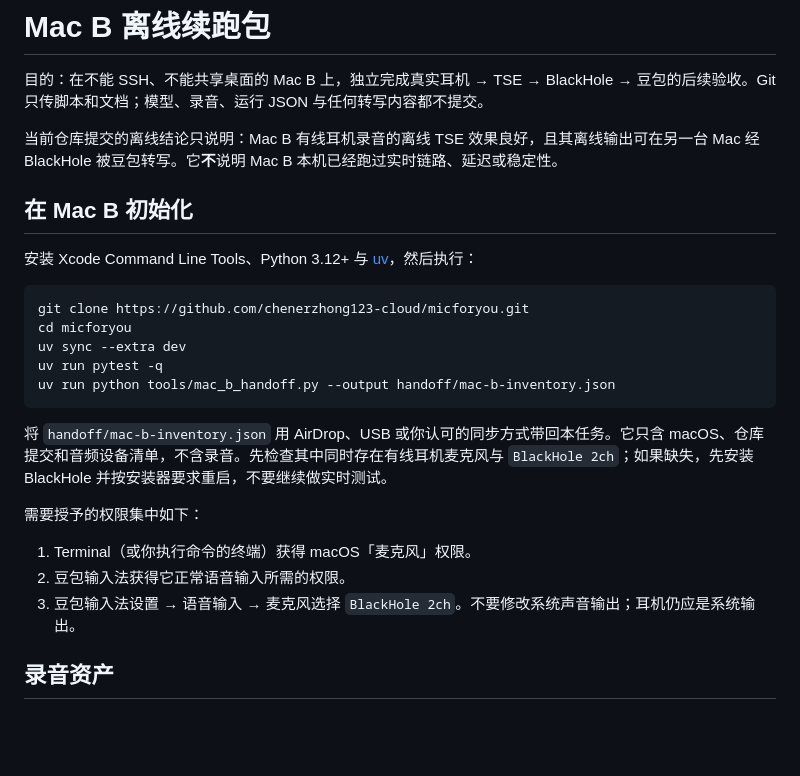
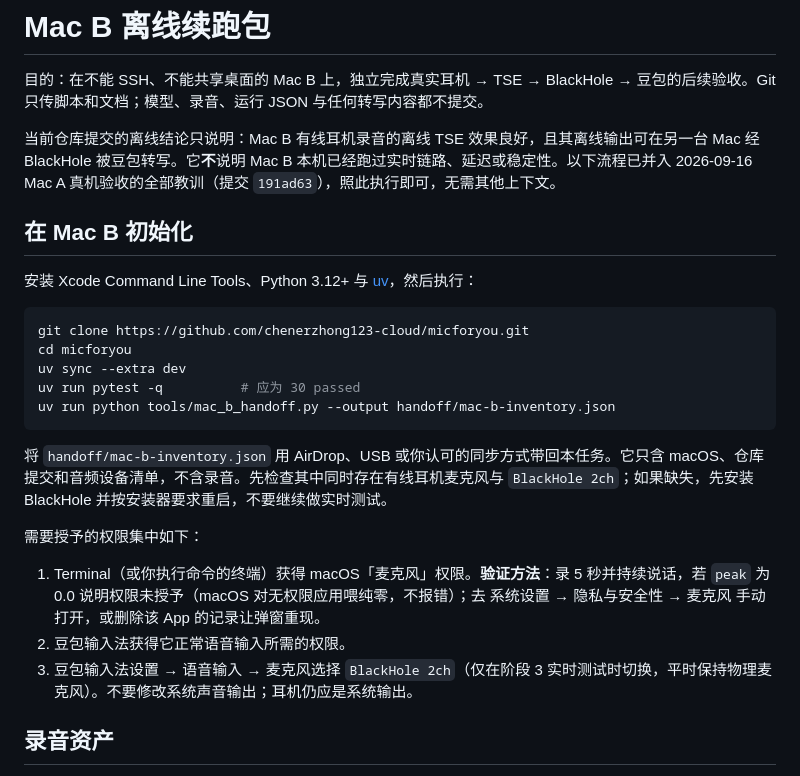
Before and after one commit to chenerzhong123-cloud/micforyou, a Markdown page: docs/MAC_B_CONTINUATION.md, the part around one of its changes. GitHub-like rendering; blank space fills up the shorter version.

````diff
--- a/docs/MAC_B_CONTINUATION.md
+++ b/docs/MAC_B_CONTINUATION.md
@@ -2,7 +2,7 @@
 
 目的：在不能 SSH、不能共享桌面的 Mac B 上，独立完成真实耳机 → TSE → BlackHole → 豆包的后续验收。Git 只传脚本和文档；模型、录音、运行 JSON 与任何转写内容都不提交。
 
-当前仓库提交的离线结论只说明：Mac B 有线耳机录音的离线 TSE 效果良好，且其离线输出可在另一台 Mac 经 BlackHole 被豆包转写。它**不**说明 Mac B 本机已经跑过实时链路、延迟或稳定性。
+当前仓库提交的离线结论只说明：Mac B 有线耳机录音的离线 TSE 效果良好，且其离线输出可在另一台 Mac 经 BlackHole 被豆包转写。它**不**说明 Mac B 本机已经跑过实时链路、延迟或稳定性。以下流程已并入 2026-09-16 Mac A 真机验收的全部教训（提交 `191ad63`），照此执行即可，无需其他上下文。
 
 ## 在 Mac B 初始化
 
@@ -12,7 +12,7 @@
 git clone https://github.com/chenerzhong123-cloud/micforyou.git
 cd micforyou
 uv sync --extra dev
-uv run pytest -q
+uv run pytest -q          # 应为 30 passed
 uv run python tools/mac_b_handoff.py --output handoff/mac-b-inventory.json
 ```
 
@@ -20,9 +20,9 @@ uv run python tools/mac_b_handoff.py --output handoff/mac-b-inventory.json
 
 需要授予的权限集中如下：
 
-1. Terminal（或你执行命令的终端）获得 macOS「麦克风」权限。
+1. Terminal（或你执行命令的终端）获得 macOS「麦克风」权限。**验证方法**：录 5 秒并持续说话，若 `peak` 为 0.0 说明权限未授予（macOS 对无权限应用喂纯零，不报错）；去 系统设置 → 隐私与安全性 → 麦克风 手动打开，或删除该 App 的记录让弹窗重现。
 2. 豆包输入法获得它正常语音输入所需的权限。
-3. 豆包输入法设置 → 语音输入 → 麦克风选择 `BlackHole 2ch`。不要修改系统声音输出；耳机仍应是系统输出。
+3. 豆包输入法设置 → 语音输入 → 麦克风选择 `BlackHole 2ch`（仅在阶段 3 实时测试时切换，平时保持物理麦克风）。不要修改系统声音输出；耳机仍应是系统输出。
 
 ## 录音资产
 
````
Also changed, not shown: other parts of docs/MAC_B_CONTINUATION.md (+45 -6 lines).
